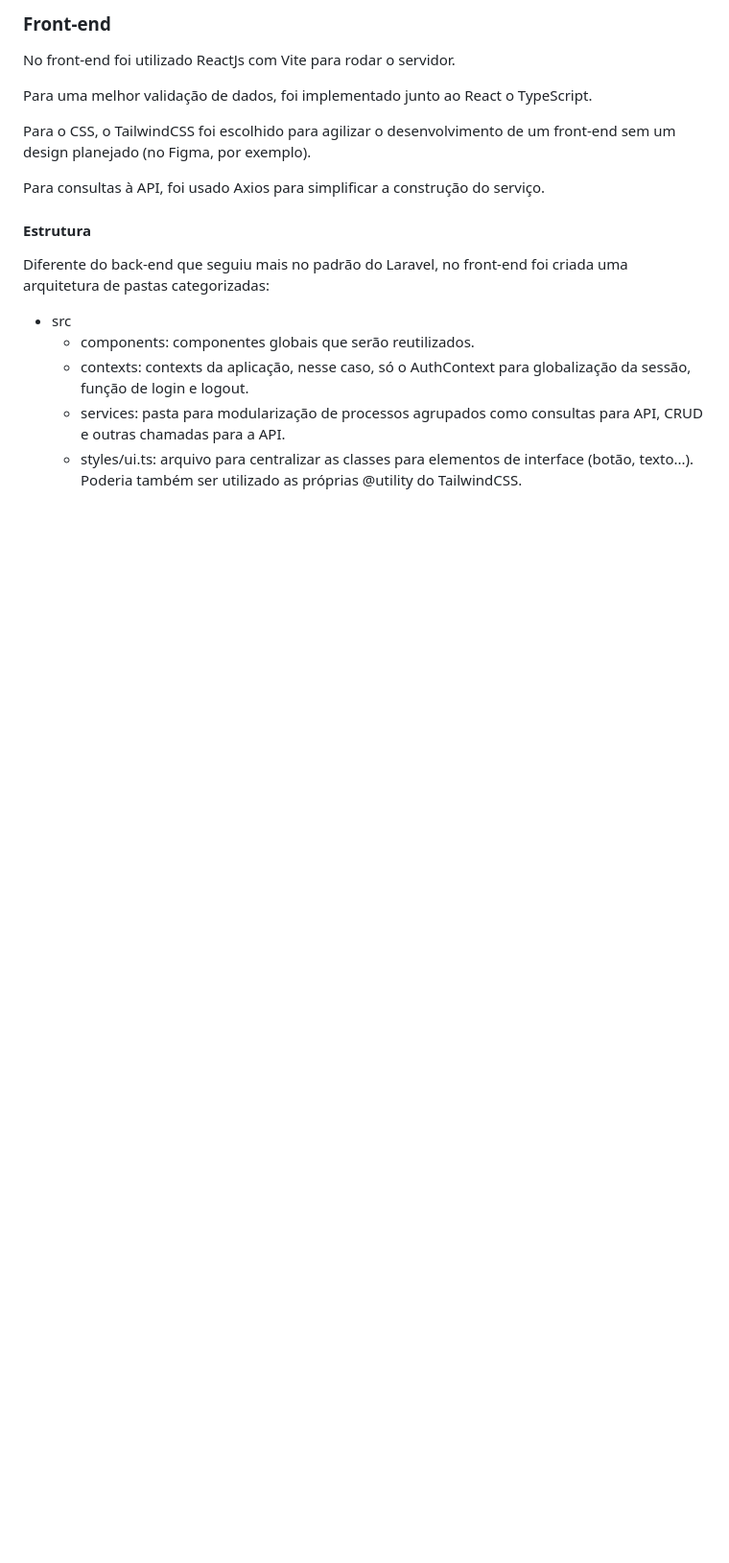
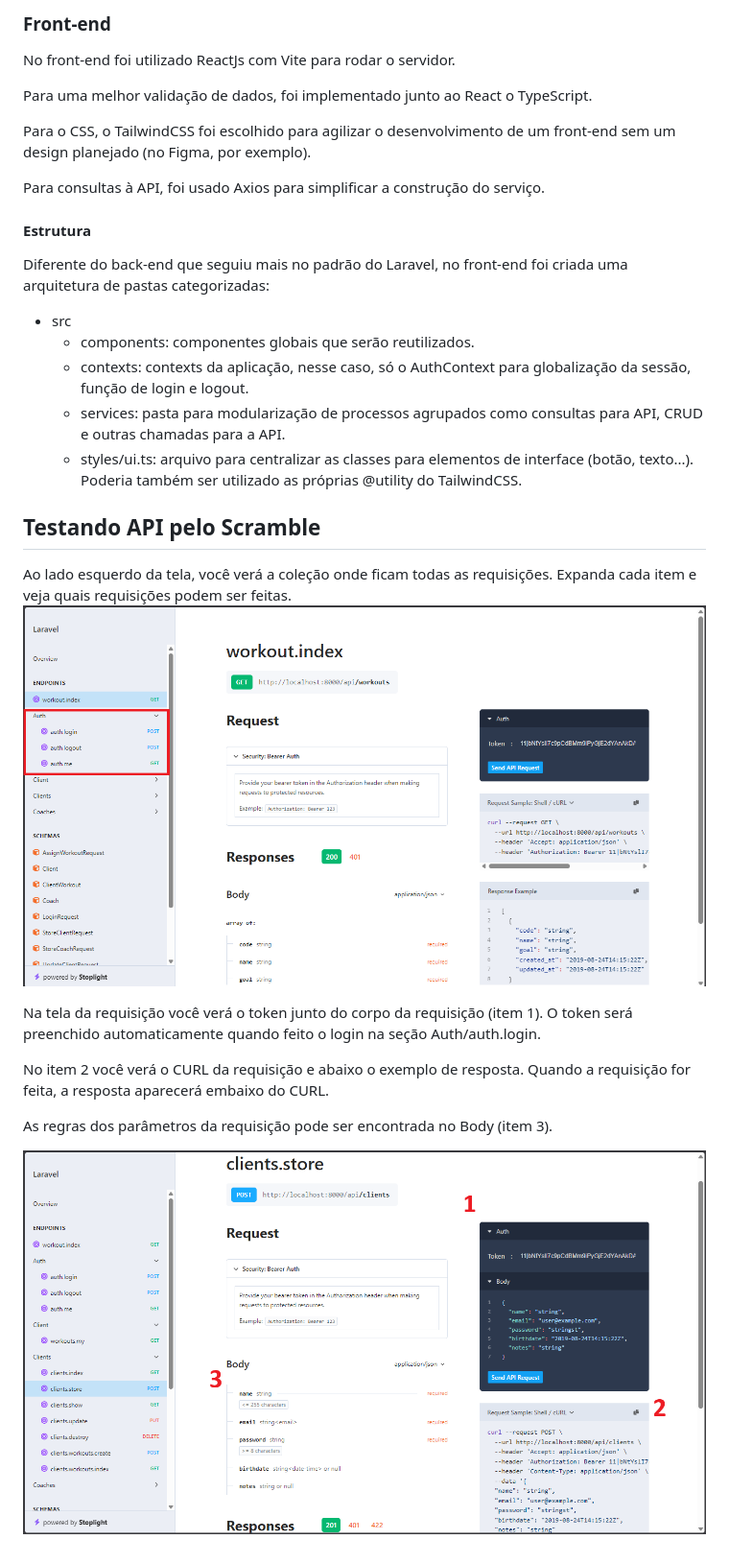
Before and after one commit to matheussilva2/elite-treinos, a Markdown page: README.md, the part around the change. Shown at 96% size. Rendered like a GitHub page; blank space fills up the shorter version.

Commit message:
feat: added how to use api docs to readme

```diff
--- a/README.md
+++ b/README.md
@@ -82,3 +82,16 @@ Diferente do back-end que seguiu mais no padrão do Laravel, no front-end foi cr
     - contexts: contexts da aplicação, nesse caso, só o AuthContext para globalização da sessão, função de login e logout.
     - services: pasta para modularização de processos agrupados como consultas para API, CRUD e outras chamadas para a API.
     - styles/ui.ts: arquivo para centralizar as classes para elementos de interface (botão, texto...). Poderia também ser utilizado as próprias @utility do TailwindCSS.
+
+## Testando API pelo Scramble
+Ao lado esquerdo da tela, você verá a coleção onde ficam todas as requisições.
+Expanda cada item e veja quais requisições podem ser feitas.
+![docs/collection.png](https://raw.githubusercontent.com/matheussilva2/elite-treinos/refs/heads/main/docs/collection.png)
+
+Na tela da requisição você verá o token junto do corpo da requisição (item 1). O token será preenchido automaticamente quando feito o login na seção Auth/auth.login.
+
+No item 2 você verá o CURL da requisição e abaixo o exemplo de resposta. Quando a requisição for feita, a resposta aparecerá embaixo do CURL.
+
+As regras dos parâmetros da requisição pode ser encontrada no Body (item 3).
+
+![docs/collection.png](https://raw.githubusercontent.com/matheussilva2/elite-treinos/refs/heads/main/docs/sending_request.png)
```
